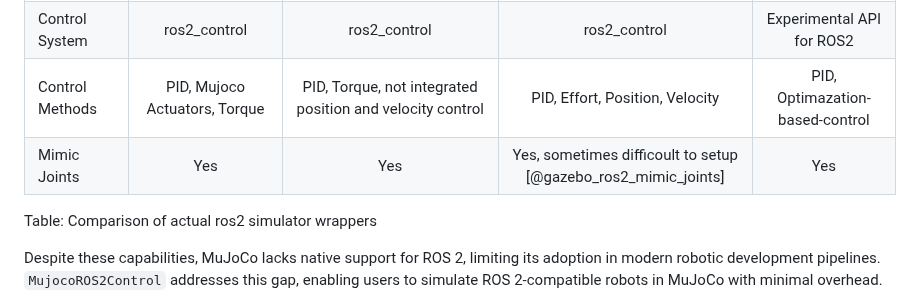
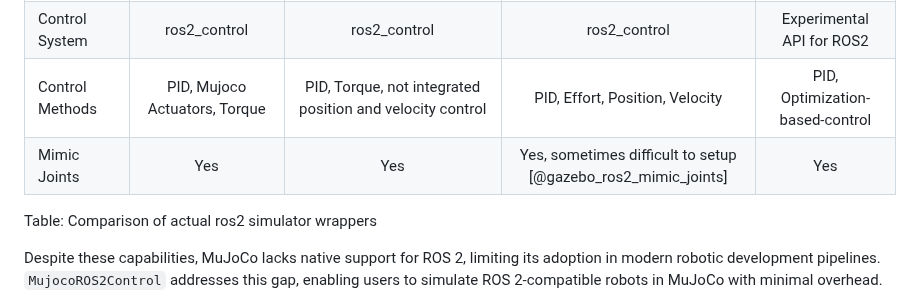
Before and after one commit to dfki-ric/mujoco_ros2_control, a Markdown page: paper/paper.md, the part around the change. Drawn GitHub-style.

Commit message:
Fix typos in control methods and mimic joints section
https://github.com/dfki-ric/mujoco_ros2_control/issues/6

```diff
--- a/paper/paper.md
+++ b/paper/paper.md
@@ -65,8 +65,8 @@ Table: Comparison of usability of different Simulators for usage with Compliant
 | Sensor Support | Yes, IMU, Pose, Wrench, RGBD | No, Planned | Yes, Supports various sensors via Gazebo plugins | Yes, but aditional code is required |
 | URDF Support | Yes, direct loading from URDF via urdf to mjcf script in launchfile | No, Planned | Yes, Uses URDF/SDF for robot models | Yes, Supports URDF and custom formats |
 | Control System | ros2_control | ros2_control | ros2_control | Experimental API for ROS2 |
-| Control Methods | PID, Mujoco Actuators, Torque | PID, Torque, not integrated position and velocity control | PID, Effort, Position, Velocity | PID, Optimazation-based-control |
-| Mimic Joints | Yes | Yes | Yes, sometimes difficoult to setup [@gazebo_ros2_mimic_joints] | Yes |
+| Control Methods | PID, Mujoco Actuators, Torque | PID, Torque, not integrated position and velocity control | PID, Effort, Position, Velocity | PID, Optimization-based-control |
+| Mimic Joints | Yes | Yes | Yes, sometimes difficult to setup [@gazebo_ros2_mimic_joints] | Yes |
 
 Table: Comparison of actual ros2 simulator wrappers
 
```
